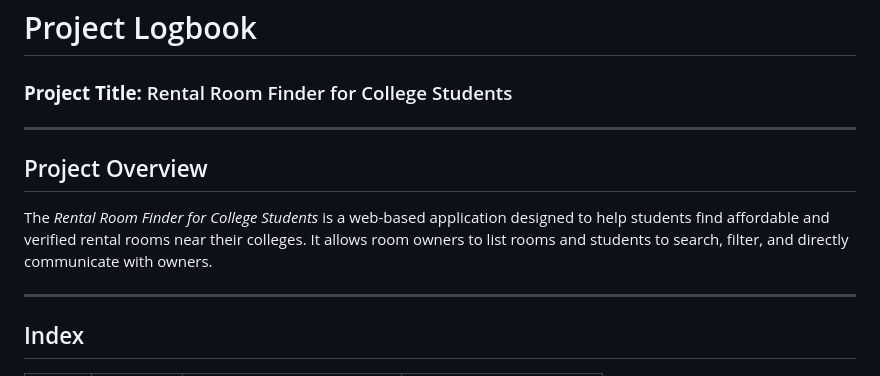
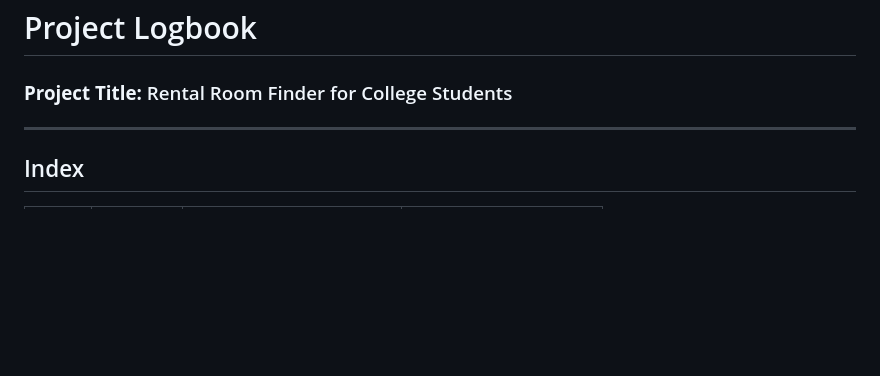
Before and after one commit to kunalpatil-18/CampusStay, a Markdown page: Project Logbook.md, the part around the change. Drawn GitHub-style; blank space fills up the shorter version.

```diff
--- a/Project Logbook.md
+++ b/Project Logbook.md
@@ -1,10 +1,5 @@
 # Project Logbook
 ### **Project Title:** Rental Room Finder for College Students
----
-
-##  Project Overview
-The *Rental Room Finder for College Students* is a web-based application designed to help students find affordable and verified rental rooms near their colleges. It allows room owners to list rooms and students to search, filter, and directly communicate with owners.
-
 ---
 
 ## Index
```
